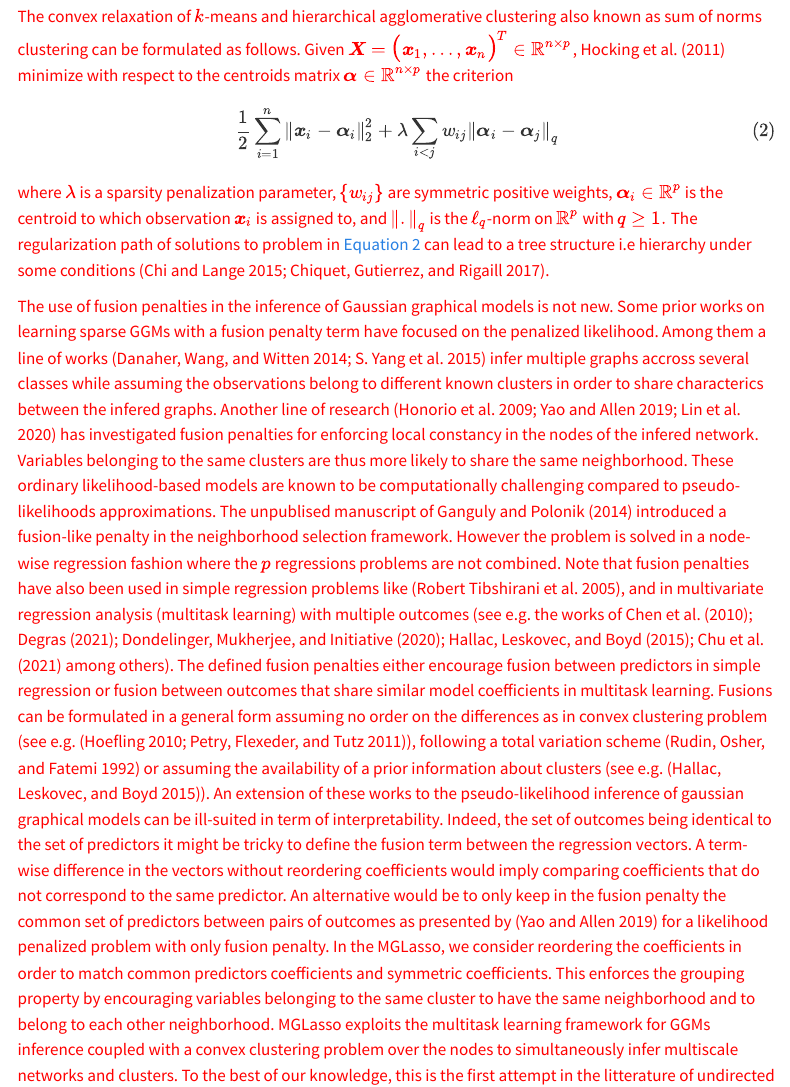
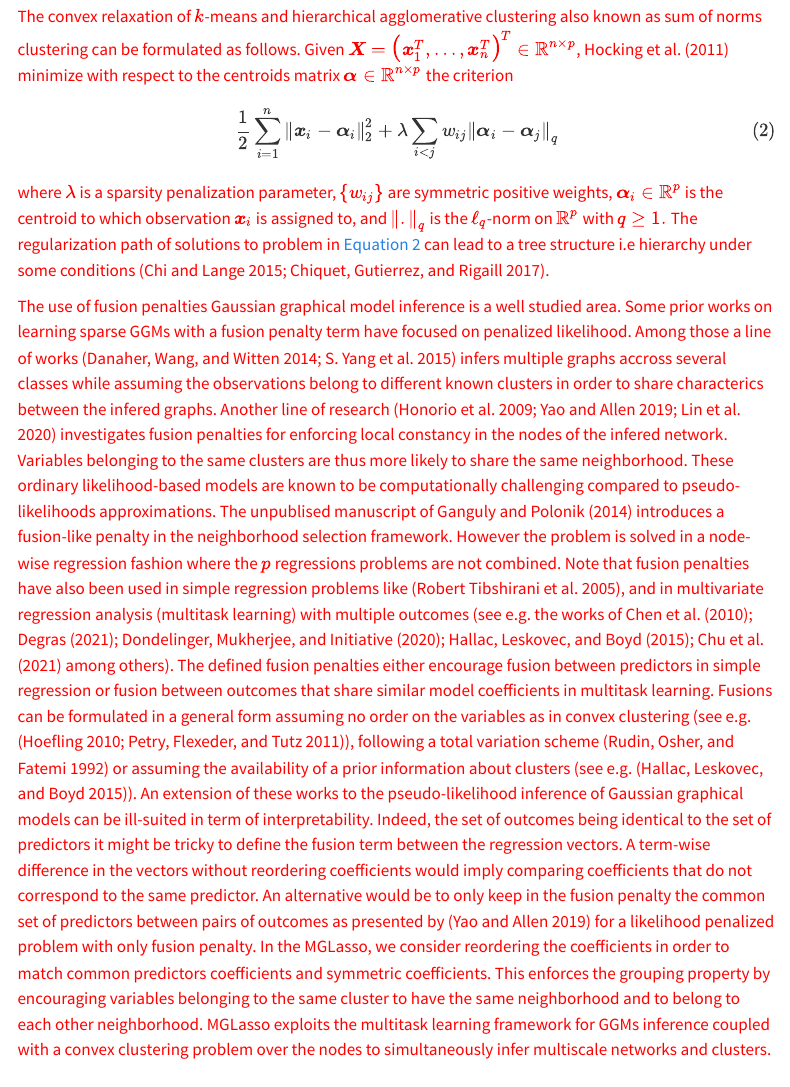
Before and after one commit to pneuvial/multiscale_glasso, a Quarto document (content.qmd): the page in a window 1100 px wide, from 2840 px down. Rendered offline with R 4.5, knitr and Pandoc in place of Quarto, with nearby package versions; some code elsewhere in the file could not run offline; menus at the side of the page are left out; long lines of code are wrapped; badge pictures from the web are left out.

Commit message:
Update content.qmd
Introduction

```diff
--- a/content.qmd
+++ b/content.qmd
@@ -192,19 +192,19 @@ with $q \ge 1.$ The regularization path of solutions to problem in
 @eq-clusterpath can lead to a tree structure i.e hierarchy under some
 conditions [@chi2015splitting; @chiquet2017fast]. </edmond>
 
-<edmond> The use of fusion penalties in the inference of Gaussian
-graphical models is not new. Some prior works on learning sparse GGMs
-with a fusion penalty term have focused on the penalized likelihood.
-Among them a line of works [@danaher2014joint; @yang2015fused] infer
+<edmond> The use of fusion penalties  Gaussian
+graphical model inference is a well studied area. Some prior works on learning sparse GGMs
+with a fusion penalty term have focused on  penalized likelihood.
+Among those a line of works [@danaher2014joint; @yang2015fused] infers
 multiple graphs accross several classes while assuming the observations
 belong to different known clusters in order to share characterics
 between the infered graphs. Another line of research [@Honorio2009;
-@Yao2019; @lin2020estimation] has investigated fusion penalties for
+@Yao2019; @lin2020estimation]  investigates fusion penalties for
 enforcing local constancy in the nodes of the infered network. Variables
 belonging to the same clusters are thus more likely to share the same
 neighborhood. These ordinary likelihood-based models are known to be
 computationally challenging compared to pseudo-likelihoods
-approximations. The unpublised manuscript of @ganguly2014 introduced a
+approximations. The unpublised manuscript of @ganguly2014 introduces a
 fusion-like penalty in the neighborhood selection framework. However the
 problem is solved in a node-wise regression fashion where the $p$
 regressions problems are not combined. Note that fusion penalties have
@@ -216,12 +216,12 @@ also been used in simple regression problems like
 penalties either encourage fusion between predictors in simple
 regression or fusion between outcomes that share similar model
 coefficients in multitask learning. Fusions can be formulated in a
-general form assuming no order on the differences as in convex
-clustering problem (see e.g. [@Hoefling2010; @petry2011pairwise]),
+general form assuming no order on the variables as in convex
+clustering (see e.g. [@Hoefling2010; @petry2011pairwise]),
 following a total variation scheme [@rudin1992nonlinear] or assuming the
 availability of a prior information about clusters (see e.g.
 [@hallac2015network]). An extension of these works to the
-pseudo-likelihood inference of gaussian graphical models can be
+pseudo-likelihood inference of Gaussian graphical models can be
 ill-suited in term of interpretability. Indeed, the set of outcomes
 being identical to the set of predictors it might be tricky to define
 the fusion term between the regression vectors. A term-wise difference
```
Also changed, not shown: content.qmd (4 more changed lines).
